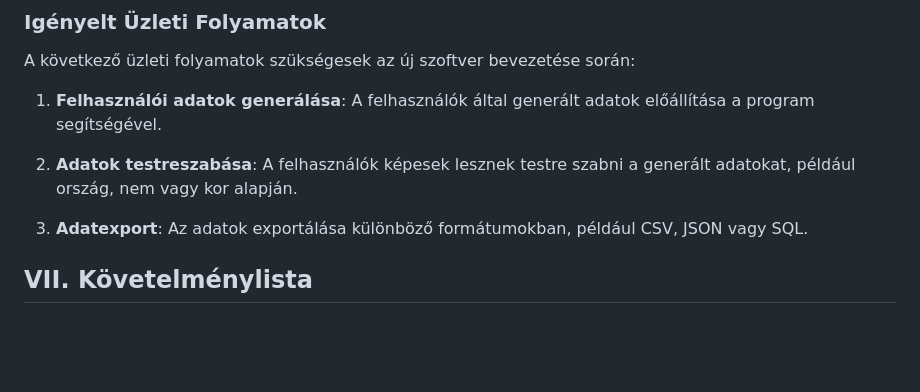
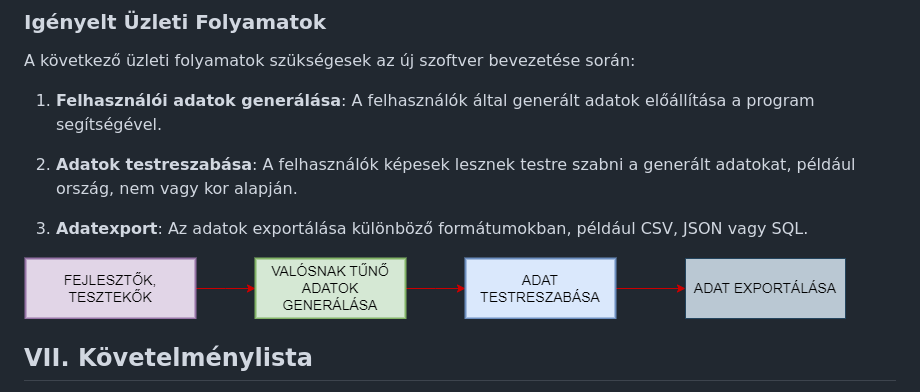
Before and after one commit to nice-Code-90/RandomUser-generator, a Markdown page: Docs/kovetelmenyspecifikacio.md, the part around the change printed below. GitHub-like rendering; pictures changed too: Abrak/igenyelt.drawio.png (added); blank space fills up the shorter version.

```diff
--- a/Docs/kovetelmenyspecifikacio.md
+++ b/Docs/kovetelmenyspecifikacio.md
@@ -64,6 +64,8 @@ A következő üzleti folyamatok szükségesek az új szoftver bevezetése sorá
 
 3. **Adatexport**: Az adatok exportálása különböző formátumokban, például CSV, JSON vagy SQL.
 
+![Igényelt üzleti folyamatok modellje](/Abrak/igenyelt.drawio.png)
+
 ## VII. Követelménylista
 
 A követelménylista tartalmazza a programmal szemben támasztott követelményeket, például funkcionális és nem funkcionális követelményeket. A követelmények listája folyamatosan bővülhet a projekt fejlődése során.
```
Also changed, not shown: other parts of Docs/kovetelmenyspecifikacio.md (+1 -1 lines).
